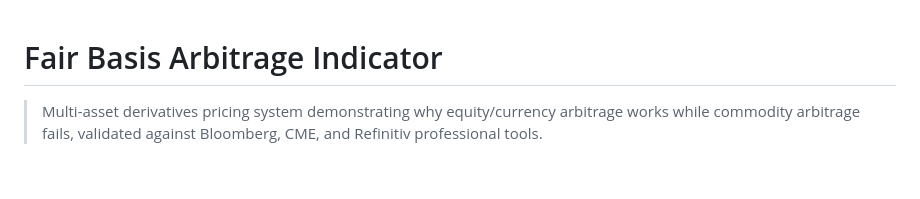
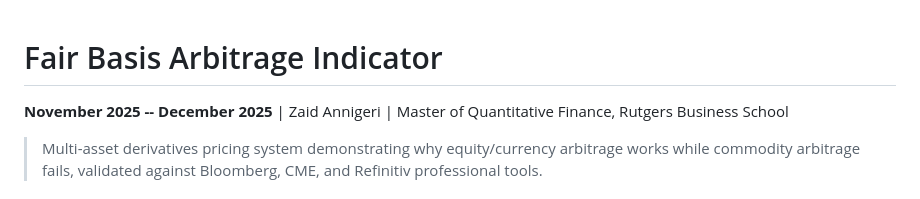
Before and after one commit to zaid282802/Multi-Asset-Fair-Basis-Arbitrage, a Markdown page: README.md, the part around the change. Drawn GitHub-style; blank space fills up the shorter version.

Commit message:
Add project dates to README

```diff
--- a/README.md
+++ b/README.md
@@ -1,4 +1,6 @@
 # Fair Basis Arbitrage Indicator
+
+**November 2025 -- December 2025** | Zaid Annigeri | Master of Quantitative Finance, Rutgers Business School
 
 > Multi-asset derivatives pricing system demonstrating why equity/currency arbitrage works while commodity arbitrage fails, validated against Bloomberg, CME, and Refinitiv professional tools.
 
```
